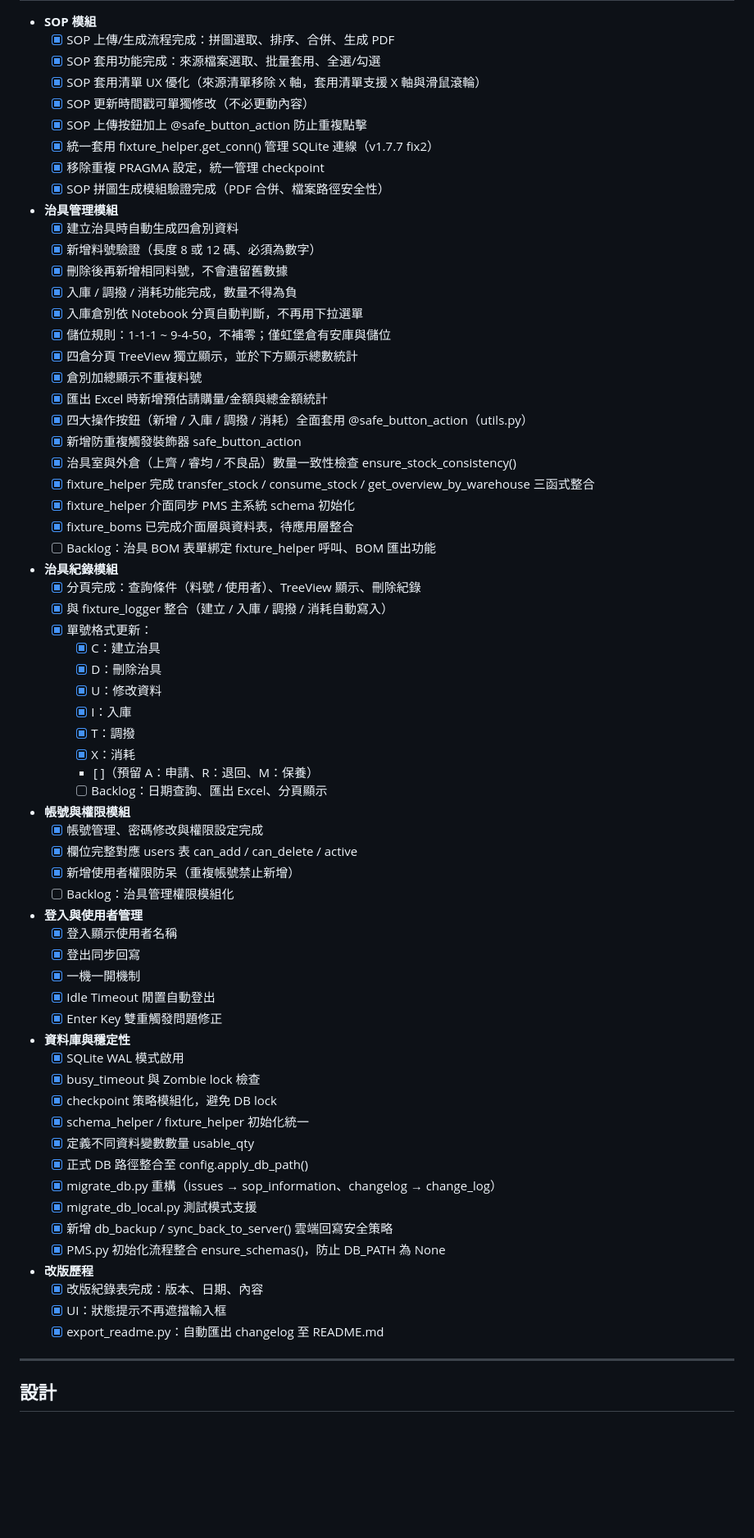
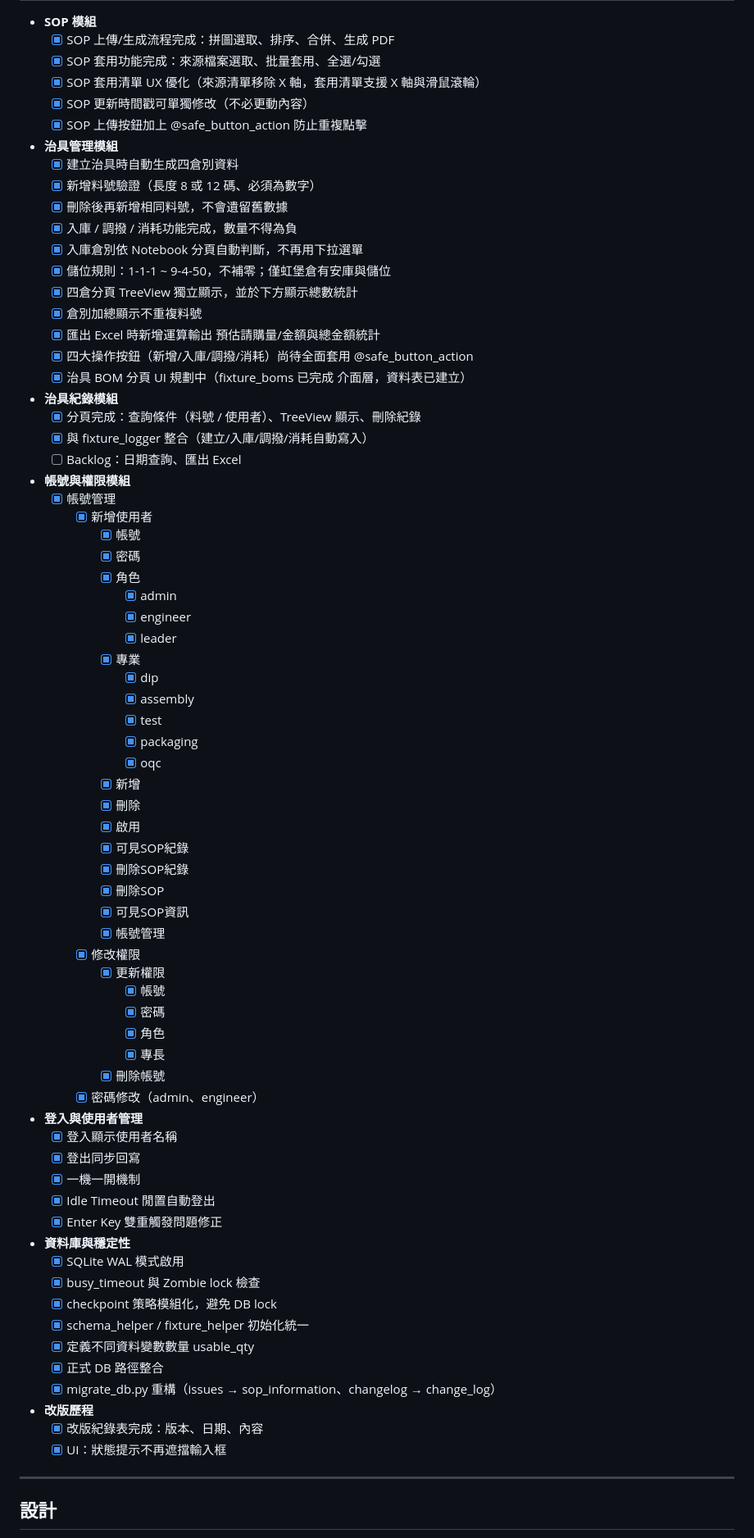
Before and after one commit to bfc8g4v63/PMS, a Markdown page: PMS_mindmap.md, the part around one of its changes. Shown at 82% size. GitHub-like rendering; blank space fills up the shorter version.

```diff
--- a/PMS_mindmap.md
+++ b/PMS_mindmap.md
@@ -10,9 +10,6 @@
   * [x] SOP 套用清單 UX 優化（來源清單移除 X 軸，套用清單支援 X 軸與滑鼠滾輪）
   * [x] SOP 更新時間戳可單獨修改（不必更動內容）
   * [x] SOP 上傳按鈕加上 @safe_button_action 防止重複點擊
-  * [x] 統一套用 fixture_helper.get_conn() 管理 SQLite 連線（v1.7.7 fix2）
-  * [x] 移除重複 PRAGMA 設定，統一管理 checkpoint
-  * [x] SOP 拼圖生成模組驗證完成（PDF 合併、檔案路徑安全性）
 
 * **治具管理模組**
   * [x] 建立治具時自動生成四倉別資料
@@ -23,33 +20,46 @@
   * [x] 儲位規則：1-1-1 ~ 9-4-50，不補零；僅虹堡倉有安庫與儲位
   * [x] 四倉分頁 TreeView 獨立顯示，並於下方顯示總數統計
   * [x] 倉別加總顯示不重複料號
-  * [x] 匯出 Excel 時新增預估請購量/金額與總金額統計
-  * [x] 四大操作按鈕（新增 / 入庫 / 調撥 / 消耗）全面套用 @safe_button_action（utils.py）
-  * [x] 新增防重複觸發裝飾器 safe_button_action
-  * [x] 治具室與外倉（上齊 / 睿均 / 不良品）數量一致性檢查 ensure_stock_consistency()
-  * [x] fixture_helper 完成 transfer_stock / consume_stock / get_overview_by_warehouse 三函式整合
-  * [x] fixture_helper 介面同步 PMS 主系統 schema 初始化
-  * [x] fixture_boms 已完成介面層與資料表，待應用層整合
-  * [ ] Backlog：治具 BOM 表單綁定 fixture_helper 呼叫、BOM 匯出功能
+  * [x] 匯出 Excel 時新增運算輸出 預估請購量/金額與總金額統計
+  * [x] 四大操作按鈕（新增/入庫/調撥/消耗）尚待全面套用 @safe_button_action
+  * [x] 治具 BOM 分頁 UI 規劃中（fixture_boms 已完成 介面層，資料表已建立）
 
 * **治具紀錄模組**
   * [x] 分頁完成：查詢條件（料號 / 使用者）、TreeView 顯示、刪除紀錄
-  * [x] 與 fixture_logger 整合（建立 / 入庫 / 調撥 / 消耗自動寫入）
-  * [x] 單號格式更新：
-    * [x] C：建立治具
-    * [x] D：刪除治具
-    * [x] U：修改資料
-    * [x] I：入庫
-    * [x] T：調撥
-    * [x] X：消耗
-    * [ ]（預留 A：申請、R：退回、M：保養）
-    * [ ] Backlog：日期查詢、匯出 Excel、分頁顯示
+  * [x] 與 fixture_logger 整合（建立/入庫/調撥/消耗自動寫入）
+  * [ ] Backlog：日期查詢、匯出 Excel
 
 * **帳號與權限模組**
-  * [x] 帳號管理、密碼修改與權限設定完成
-  * [x] 欄位完整對應 users 表 can_add / can_delete / active
-  * [x] 新增使用者權限防呆（重複帳號禁止新增）
-  * [ ] Backlog：治具管理權限模組化
+  * [x] 帳號管理
+    * [x] 新增使用者
+      * [x] 帳號
+      * [x] 密碼
+      * [x] 角色
+        * [x] admin
+        * [x] engineer
+        * [x] leader
+      * [x] 專業
+        * [x] dip
+        * [x] assembly
+        * [x] test
+        * [x] packaging
+        * [x] oqc
+      * [x] 新增
+      * [x] 刪除
+      * [x] 啟用
+      * [x] 可見SOP紀錄
+      * [x] 刪除SOP紀錄
+      * [x] 刪除SOP
+      * [x] 可見SOP資訊
+      * [x] 帳號管理
+    * [x] 修改權限
+      * [x] 更新權限
+        * [x] 帳號
+        * [x] 密碼
+        * [x] 角色
+        * [x] 專長
+      * [x] 刪除帳號
+    * [x] 密碼修改（admin、engineer）
 
 * **登入與使用者管理**
   * [x] 登入顯示使用者名稱
@@ -64,16 +74,12 @@
   * [x] checkpoint 策略模組化，避免 DB lock
   * [x] schema_helper / fixture_helper 初始化統一
   * [x] 定義不同資料變數數量 usable_qty
-  * [x] 正式 DB 路徑整合至 config.apply_db_path()
+  * [x] 正式 DB 路徑整合
   * [x] migrate_db.py 重構（issues → sop_information、changelog → change_log）
-  * [x] migrate_db_local.py 測試模式支援
-  * [x] 新增 db_backup / sync_back_to_server() 雲端回寫安全策略
-  * [x] PMS.py 初始化流程整合 ensure_schemas()，防止 DB_PATH 為 None
 
 * **改版歷程**
   * [x] 改版紀錄表完成：版本、日期、內容
   * [x] UI：狀態提示不再遮擋輸入框
-  * [x] export_readme.py：自動匯出 changelog 至 README.md
 
 ---
 
```
Also changed, not shown: other parts of PMS_mindmap.md (+53 -23 lines).
